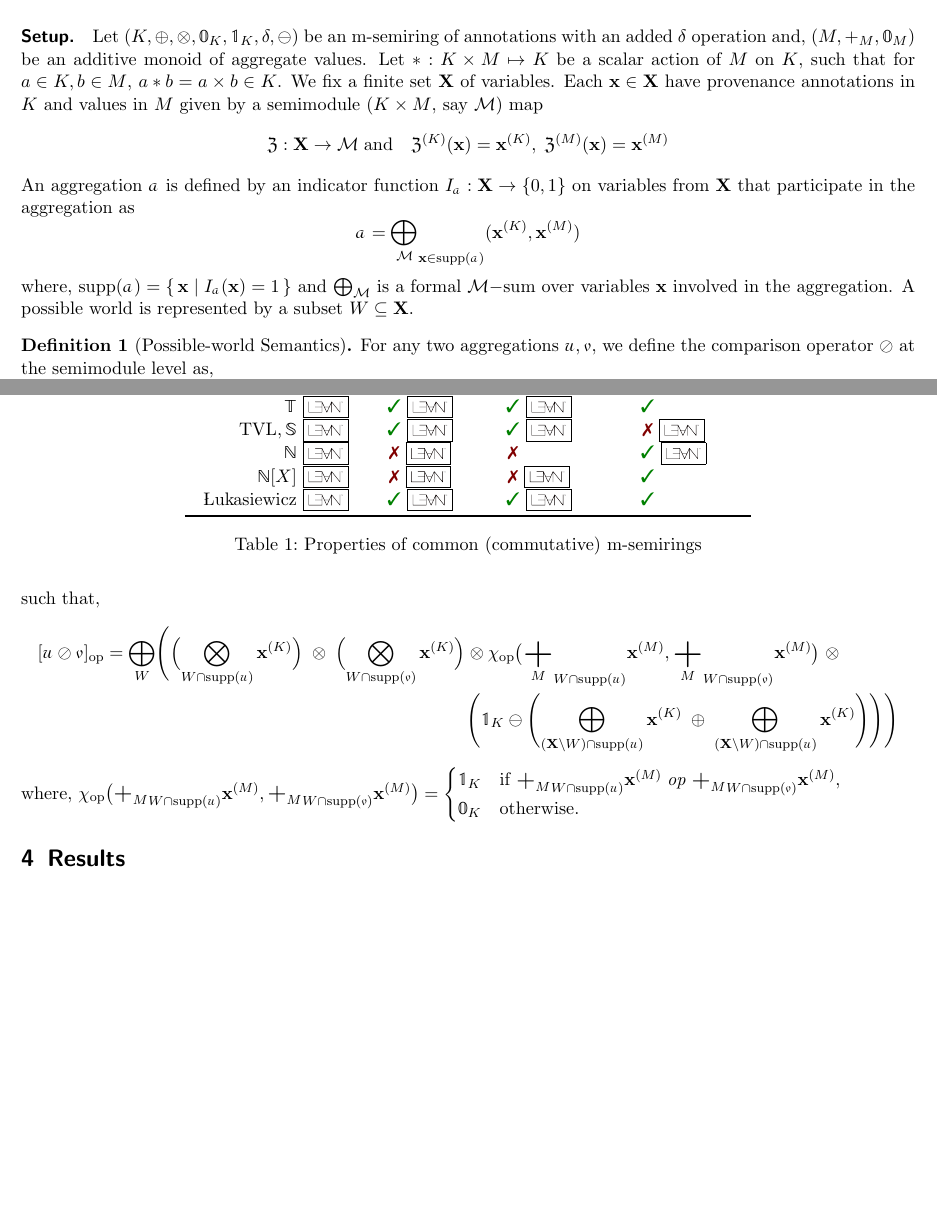
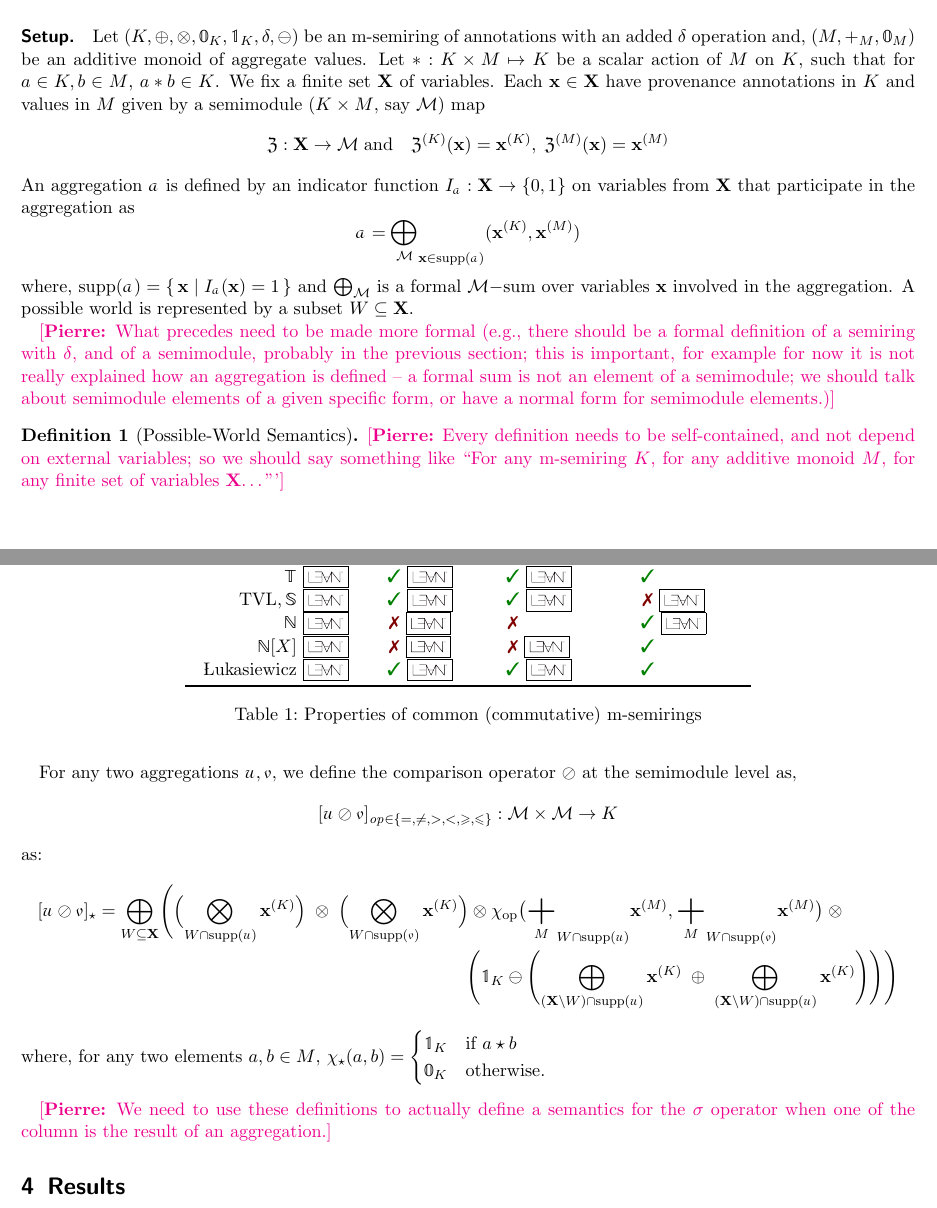
Before and after one commit to pratik2358/provsql_having, a LaTeX document (final.tex): two parts of pages 1 and 2 of 17, joined at a grey line, cut so that both start at the same text, the shorter picture padded with empty space. Compiled offline with pdfLaTeX.

Commit message:
Pass on some material and add comments

```diff
--- a/final.tex
+++ b/final.tex
@@ -19,7 +19,7 @@
 \SetMathAlphabet{\mathdutchcal}{bold}{U}{dutchcal}{b}{n}
 \DeclareMathAlphabet{\mathdutchbcal}{U}{dutchcal}{b}{n}
 \newcommand{\dq}[1]{\text{\enquote{#1}}}
-\newcommand{\op}{\hspace{0.1cm}\mathsf{\star}\hspace{0.1cm}}
+\newcommand{\op}{\mathbin{\mathsf{\star}}}
 \makeatletter
 \newcommand{\bigplus}{%
   \DOTSB\mathop{\mathpalette\mattos@bigplus\relax}\slimits@
@@ -42,6 +42,8 @@
 with Monus}
 
 \renewcommand{\epsilon}{\varepsilon}
+\renewcommand{\le}{\leqslant}
+\renewcommand{\ge}{\geqslant}
 \renewcommand{\leq}{\leqslant}
 \renewcommand{\geq}{\geqslant}
 
@@ -61,7 +63,7 @@ with Monus}
 \SetMathAlphabet{\mathdutchcal}{bold}{U}{dutchcal}{b}{n}
 \DeclareMathAlphabet{\mathdutchbcal}{U}{dutchcal}{b}{n}
 
-\makeatletter
+\newcommand{\pierre}[1]{{\color{magenta}[\textbf{Pierre:} #1]}}
 
 
 \usepackage[appendix=append]{apxproof}
@@ -84,7 +86,7 @@ was noted and left for future work.
 Let $(K,\oplus,\otimes,\mathbb{0}_K,\mathbb{1}_K,\delta,\ominus)$ be an m-semiring of annotations with an
 added $\delta$ operation and, $(M,+_M,\mathbb{0}_M)$ be an
 additive monoid of aggregate values. Let $*:K\times M \mapsto K$ be a scalar action of $M$ on $K$, such that for $a \in K, b \in M$,
-$a * b = a \times b \in K$.
+$a * b \in K$.
 We fix a finite set $\mathbf{X}$ of variables. Each $\mathbf{x}\in\mathbf{X}$ have provenance annotations in $K$ and values in $M$
 given by a semimodule ($K\times M$, say $\mathcal{M}$) map
 \[
@@ -101,15 +103,29 @@ $\mathrm{supp}(\mathdutchcal{a})=\{\,\mathbf{x} \mid I_\mathdutchcal{a}(\mathbf{
 $\bigoplus_{\mathcal{M}}$ is a formal $\mathcal{M}-$sum over
 variables $\mathbf{x}$ involved in the aggregation.
 A possible world is represented by a subset $W\subseteq\mathbf{X}$.
-\begin{definition}[Possible-world Semantics]\label{def:pw_semantics}
+
+\pierre{What precedes need to be made more formal (e.g., there should be
+  a formal definition of a semiring with~$\delta$, and of a semimodule,
+  probably in the previous section; this
+  is important, for example for now it is not really explained how an
+  aggregation is defined -- a formal sum is not an element of a
+semimodule; we should talk about semimodule elements of a given specific
+form, or have a normal form for semimodule elements.)}
+
+\begin{definition}[Possible-World Semantics]\label{def:pw_semantics}
+  \pierre{Every definition needs to be self-contained, and not depend on
+    external variables; so we should say something like ``For any
+    m-semiring $K$, for any additive monoid $M$, for any finite set of variables
+  $\mathbf{X}$\dots'''}
+
 For any two aggregations $\mathdutchcal{u},\mathdutchcal{v}$, we define the comparison operator $\oslash$ at the semimodule level as,
 \[
 [\mathdutchcal{u} \oslash \mathdutchcal{v}]_{\mathit{op}\in\{ =, \neq , >, <, \geq, \leq\}}:\mathcal{M} \times \mathcal{M} \rightarrow K
 \]
-such that,
+as:
 \begin{multline*}
-[\mathdutchcal{u} \oslash \mathdutchcal{v}]_{\mathrm{op}}=
-\bigoplus_{W}
+[\mathdutchcal{u} \oslash \mathdutchcal{v}]_{\op}=
+\bigoplus_{W\subseteq\mathbf{X}}
 \Biggl(
   \Bigl( \bigotimes_{W\cap\mathrm{supp}(\mathdutchcal{u})} \mathbf{x}^{(K)} \Bigr) \;\otimes\; \Bigl( \bigotimes_{W\cap\mathrm{supp}(\mathdutchcal{v})} \mathbf{x}^{(K)} \Bigr)
 \otimes
@@ -118,13 +134,19 @@ such that,
   \Biggl(\mathbb{1}_K \ominus \Biggl( \bigoplus_{(\mathbf{X}\setminus W)\cap\mathrm{supp}(\mathdutchcal{u})} \mathbf{x}^{(K)} \;\oplus\; \bigoplus_{(\mathbf{X}\setminus W)\cap\mathrm{supp}(\mathdutchcal{u})} \mathbf{x}^{(K)} \Biggr)\Biggr)
 \Biggr)
 \end{multline*}
-where,
-$\chi_{\mathrm{op}}\bigl(  {\bigplus_M}_{W\cap\mathrm{supp}(\mathdutchcal{u})} \mathbf{x}^{(M)}, {\bigplus_M}_{W\cap\mathrm{supp}(\mathdutchcal{v})} \mathbf{x}^{(M)}   \bigr)=
+where, for any two elements $a, b\in M$,
+$\chi_{\op}(a,b)
+=
 \begin{cases}
-\mathbb{1}_K & \text{if } {\bigplus_M}_{W\cap\mathrm{supp}(\mathdutchcal{u})} \mathbf{x}^{(M)}\;\mathit{op}\;{\bigplus_M}_{W\cap\mathrm{supp}(\mathdutchcal{v})} \mathbf{x}^{(M)},\\
+\mathbb{1}_K & \text{if } a\op b\\
 \mathbb{0}_K & \text{otherwise.}
 \end{cases}$
 \end{definition}
+
+\pierre{We need to use these definitions to actually define a semantics
+for the $\sigma$ operator when one of the column is the result of an
+aggregation.}
+
 \section{Results}
 We reason on the generality and correctness of the possible-world semantics we proposed for aggregate comparison predicates, by showing that our semantics agrees with that of standard JOIN equivalent queries for simple HAVING-COUNT queries. Concretely we show that if we restrict our domain of provenance annotations to a commutative $m-$semiring with two other algebraic constraints: additive idempotence and distributivity of $\otimes$ over $\ominus$, provenance evaluation using our possible-world semantics is equivalent to the provenance evaluated for the JOIN-based rewritings of simple HAVING-COUNT queries.
 
```
Also changed, not shown: final.tex (4 more changed lines).
